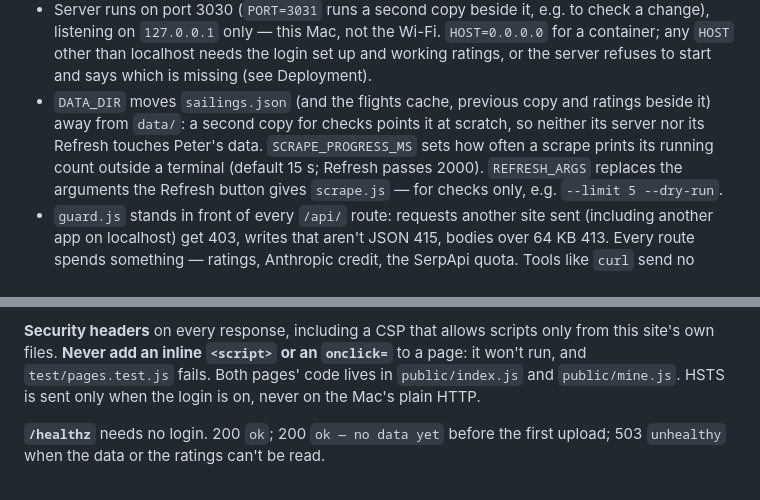
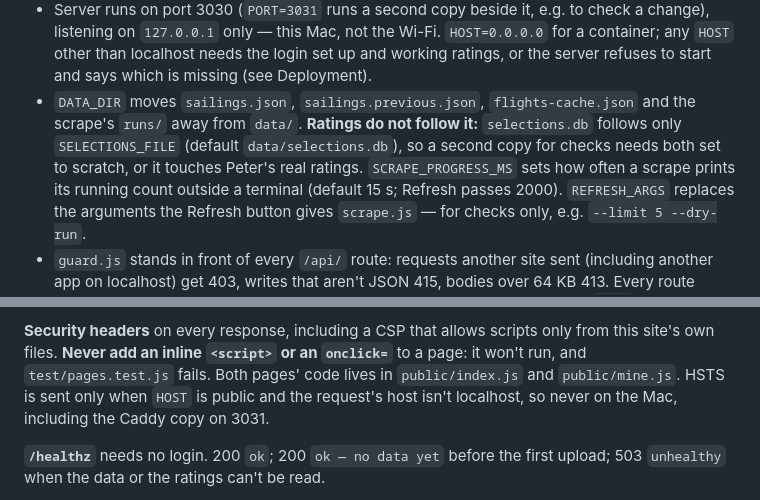
Before and after one commit to peterajones/ai-cruises, a Markdown page: CLAUDE.md, 2 parts joined by grey strips. GitHub-like rendering.

Commit message:
Correct the notes on HSTS and on what DATA_DIR moves
Co-Authored-By: Claude Opus 5.5 (1M context) <noreply@anthropic.com>

```diff
--- a/CLAUDE.md
+++ b/CLAUDE.md
@@ -87,9 +87,10 @@ a good dataset.
   listening on `127.0.0.1` only — this Mac, not the Wi-Fi. `HOST=0.0.0.0` for a container; any
   `HOST` other than localhost needs the login set up and working ratings, or the server refuses
   to start and says which is missing (see Deployment).
-- `DATA_DIR` moves `sailings.json` (and the flights cache, previous copy and ratings beside it) away
-  from `data/`: a second copy for checks points it at scratch, so neither its server nor its Refresh
-  touches Peter's data. `SCRAPE_PROGRESS_MS` sets how often a scrape prints its running count
+- `DATA_DIR` moves `sailings.json`, `sailings.previous.json`, `flights-cache.json` and the scrape's
+  `runs/` away from `data/`. **Ratings do not follow it:** `selections.db` follows only
+  `SELECTIONS_FILE` (default `data/selections.db`), so a second copy for checks needs both set to
+  scratch, or it touches Peter's real ratings. `SCRAPE_PROGRESS_MS` sets how often a scrape prints its running count
   outside a terminal (default 15 s; Refresh passes 2000). `REFRESH_ARGS` replaces the arguments
   the Refresh button gives `scrape.js` — for checks only, e.g. `--limit 5 --dry-run`.
 - `guard.js` stands in front of every `/api/` route: requests another site sent (including another
@@ -162,7 +163,7 @@ out. Everything is locked except `/login`, its assets, `POST /api/login`, `/heal
 **Security headers** on every response, including a CSP that allows scripts only from this
 site's own files. **Never add an inline `<script>` or an `onclick=`** to a page: it won't run, and
 `test/pages.test.js` fails. Both pages' code lives in `public/index.js` and `public/mine.js`.
-HSTS is sent only when the login is on, never on the Mac's plain HTTP.
+HSTS is sent only when `HOST` is public and the request's host isn't localhost, so never on the Mac, including the Caddy copy on 3031.
 
 **`/healthz`** needs no login. 200 `ok`; 200 `ok — no data yet` before the first upload; 503
 `unhealthy` when the data or the ratings can't be read.
```
